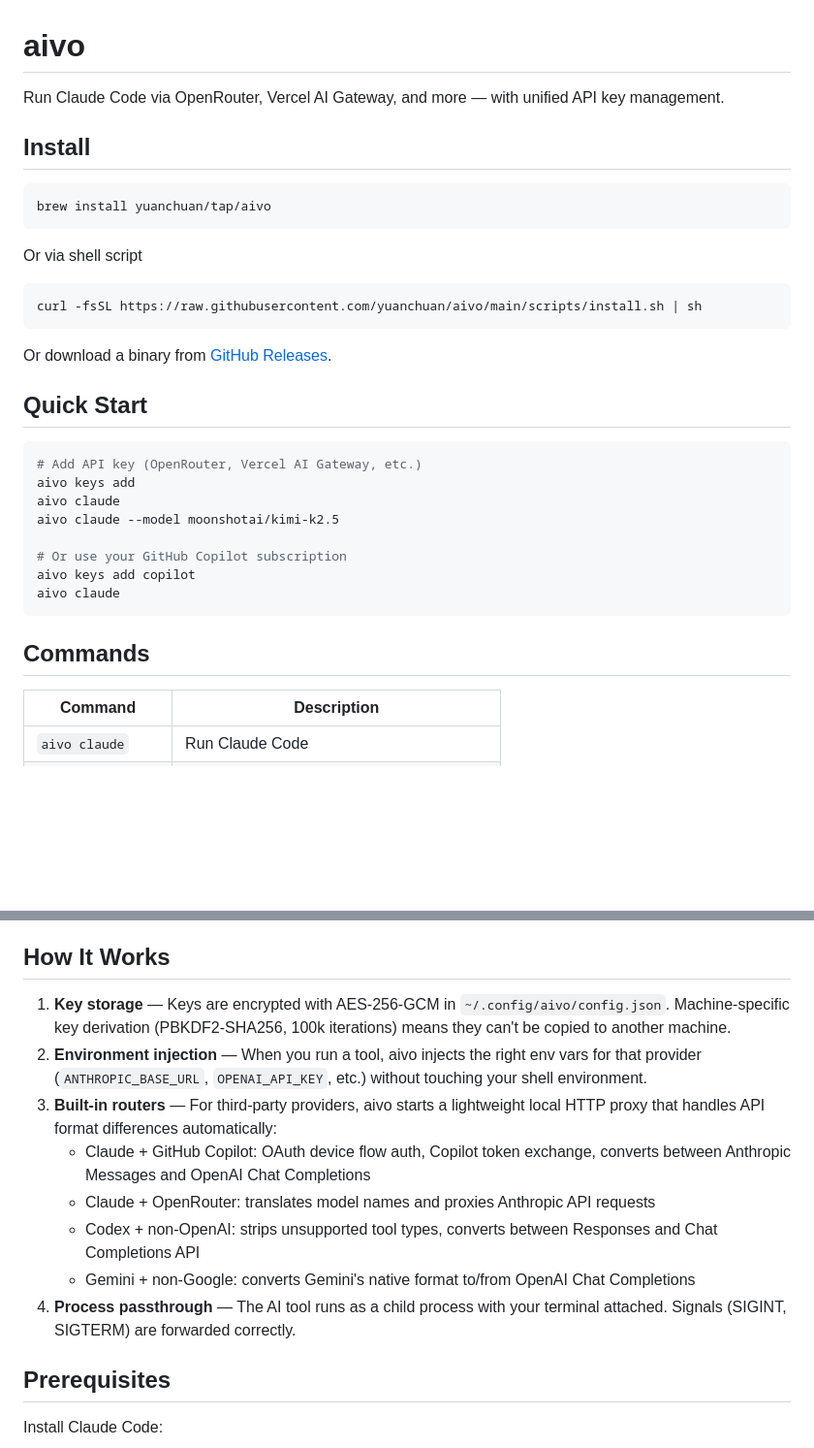
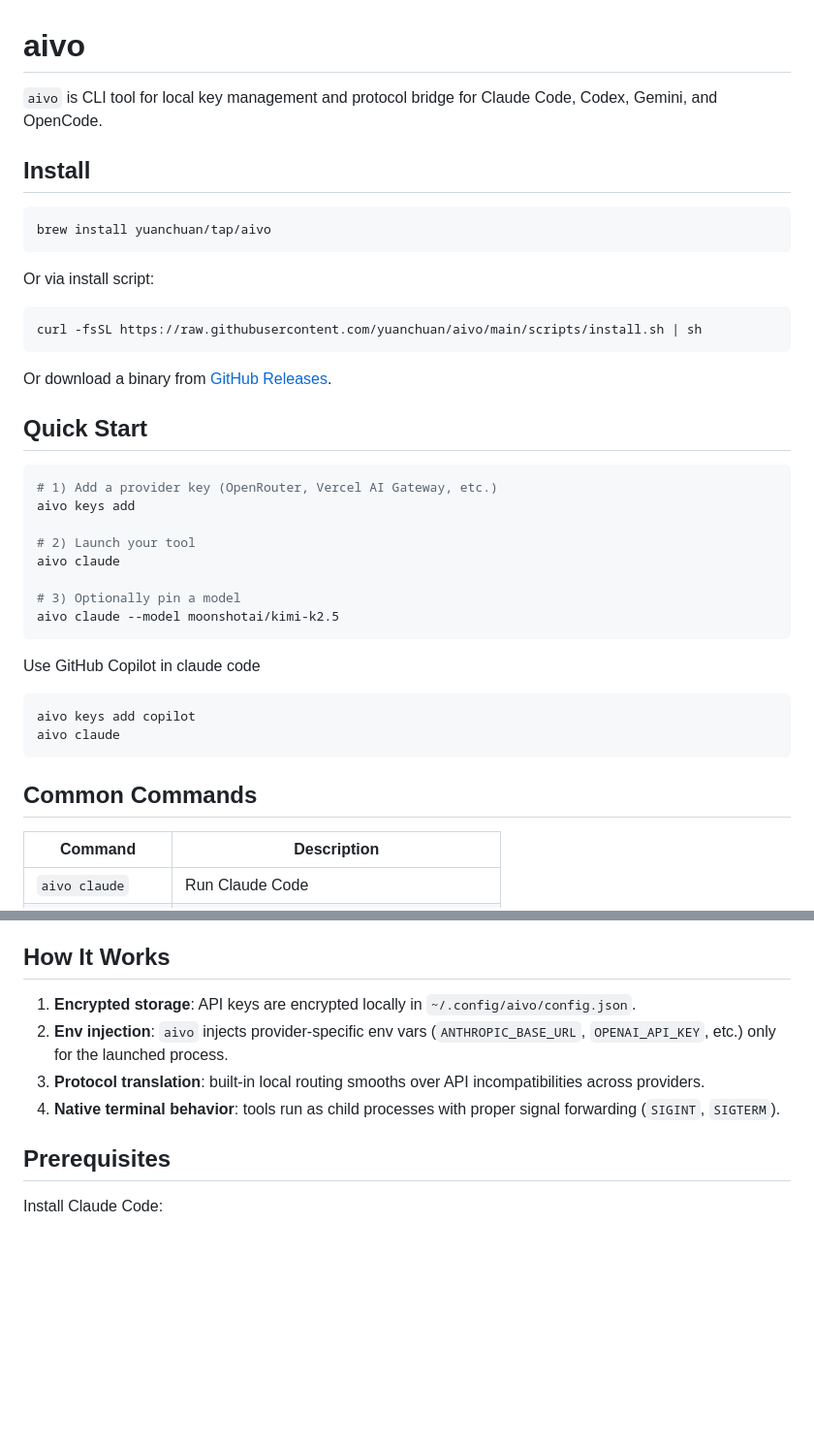
Before and after one commit to lguzzon-scratchbook/aivo, a Markdown page: README.md, 2 parts joined by grey strips. Shown at 97% size. Rendered like a GitHub page; blank space fills up the shorter version.

````diff
--- a/README.md
+++ b/README.md
@@ -1,13 +1,14 @@
 # aivo
 
-Run Claude Code via OpenRouter, Vercel AI Gateway, and more — with unified API key management.
+`aivo` is CLI tool for local key management and protocol bridge for Claude Code, Codex, Gemini, and OpenCode.
 
 ## Install
 
 ```bash
 brew install yuanchuan/tap/aivo
 ```
-Or via shell script
+
+Or via install script:
 
 ```bash
 curl -fsSL https://raw.githubusercontent.com/yuanchuan/aivo/main/scripts/install.sh | sh
@@ -18,17 +19,24 @@ Or download a binary from [GitHub Releases](https://github.com/yuanchuan/aivo/re
 ## Quick Start
 
 ```bash
-# Add API key (OpenRouter, Vercel AI Gateway, etc.)
+# 1) Add a provider key (OpenRouter, Vercel AI Gateway, etc.)
 aivo keys add
+
+# 2) Launch your tool
 aivo claude
+
+# 3) Optionally pin a model
 aivo claude --model moonshotai/kimi-k2.5
+```
 
-# Or use your GitHub Copilot subscription
+Use GitHub Copilot in claude code
+
+```bash
 aivo keys add copilot
 aivo claude
 ```
 
-## Commands
+## Common Commands
 
 | Command | Description |
 |---|---|
@@ -113,14 +121,10 @@ Keys are stored encrypted in `~/.config/aivo/config.json` (AES-256-GCM, machine-
 
 ## How It Works
 
-1. **Key storage** — Keys are encrypted with AES-256-GCM in `~/.config/aivo/config.json`. Machine-specific key derivation (PBKDF2-SHA256, 100k iterations) means they can't be copied to another machine.
-2. **Environment injection** — When you run a tool, aivo injects the right env vars for that provider (`ANTHROPIC_BASE_URL`, `OPENAI_API_KEY`, etc.) without touching your shell environment.
-3. **Built-in routers** — For third-party providers, aivo starts a lightweight local HTTP proxy that handles API format differences automatically:
-   - Claude + GitHub Copilot: OAuth device flow auth, Copilot token exchange, converts between Anthropic Messages and OpenAI Chat Completions
-   - Claude + OpenRouter: translates model names and proxies Anthropic API requests
-   - Codex + non-OpenAI: strips unsupported tool types, converts between Responses and Chat Completions API
-   - Gemini + non-Google: converts Gemini's native format to/from OpenAI Chat Completions
-4. **Process passthrough** — The AI tool runs as a child process with your terminal attached. Signals (SIGINT, SIGTERM) are forwarded correctly.
+1. **Encrypted storage**: API keys are encrypted locally in `~/.config/aivo/config.json`.
+2. **Env injection**: `aivo` injects provider-specific env vars (`ANTHROPIC_BASE_URL`, `OPENAI_API_KEY`, etc.) only for the launched process.
+3. **Protocol translation**: built-in local routing smooths over API incompatibilities across providers.
+4. **Native terminal behavior**: tools run as child processes with proper signal forwarding (`SIGINT`, `SIGTERM`).
 
 ## Prerequisites
 
````
Also changed, not shown: other parts of README.md (+25 -25 lines).
